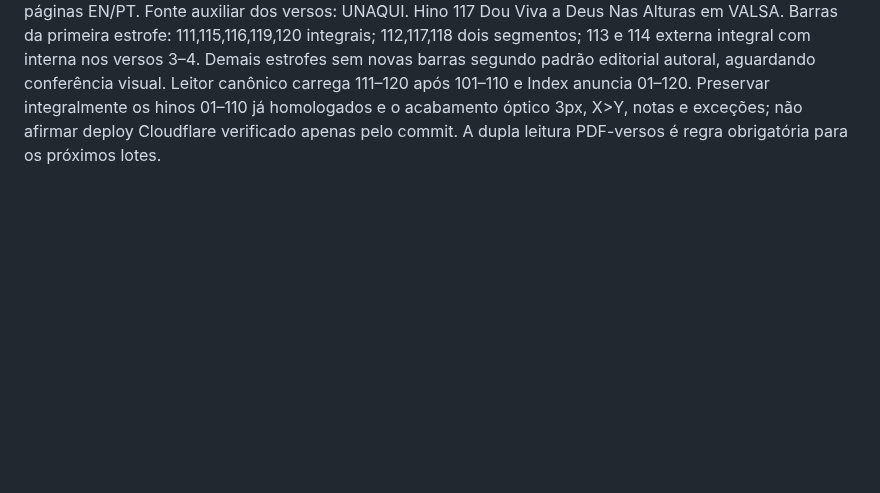
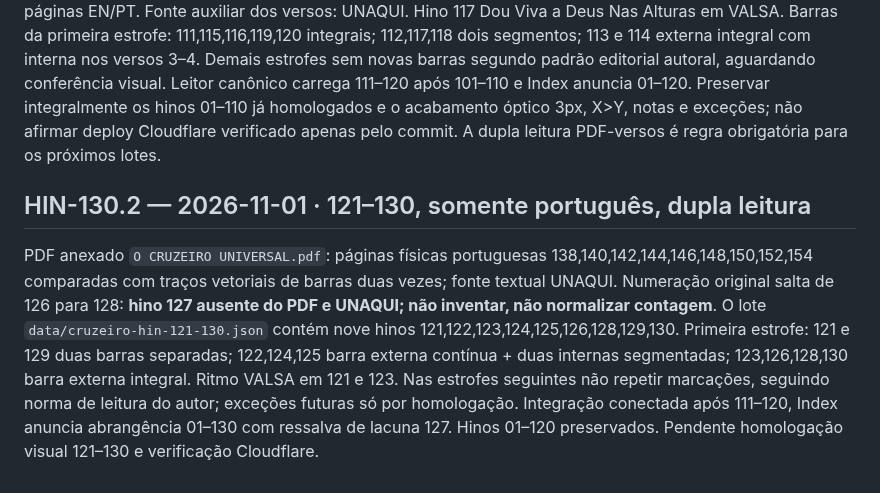
Before and after one commit to siyayoacademy/mestrecantoensino, a Markdown page: docs/MCE-RETOMADA-CANONICA.md, the part around the change. Rendered like a GitHub page; blank space fills up the shorter version.

Commit message:
docs(mce): checkpoint HIN-130.2 double-checked Portuguese PDF and source 127 gap

```diff
--- a/docs/MCE-RETOMADA-CANONICA.md
+++ b/docs/MCE-RETOMADA-CANONICA.md
@@ -173,3 +173,7 @@ Recuperado acesso GitHub após bloqueio inicial e criado `data/cruzeiro-hin-101-
 ## HIN-120.2 — 2026-11-01 · Hinos 111–120 em português
 
 Lote `data/cruzeiro-hin-111-120.json` criado após duas leituras das barras verticais no PDF anexado `O CRUZEIRO UNIVERSAL.pdf`, páginas físicas 123–136, escolhendo as versões em português quando coexistem páginas EN/PT. Fonte auxiliar dos versos: UNAQUI. Hino 117 Dou Viva a Deus Nas Alturas em VALSA. Barras da primeira estrofe: 111,115,116,119,120 integrais; 112,117,118 dois segmentos; 113 e 114 externa integral com interna nos versos 3–4. Demais estrofes sem novas barras segundo padrão editorial autoral, aguardando conferência visual. Leitor canônico carrega 111–120 após 101–110 e Index anuncia 01–120. Preservar integralmente os hinos 01–110 já homologados e o acabamento óptico 3px, X>Y, notas e exceções; não afirmar deploy Cloudflare verificado apenas pelo commit. A dupla leitura PDF-versos é regra obrigatória para os próximos lotes.
+
+## HIN-130.2 — 2026-11-01 · 121–130, somente português, dupla leitura
+
+PDF anexado `O CRUZEIRO UNIVERSAL.pdf`: páginas físicas portuguesas 138,140,142,144,146,148,150,152,154 comparadas com traços vetoriais de barras duas vezes; fonte textual UNAQUI. Numeração original salta de 126 para 128: **hino 127 ausente do PDF e UNAQUI; não inventar, não normalizar contagem**. O lote `data/cruzeiro-hin-121-130.json` contém nove hinos 121,122,123,124,125,126,128,129,130. Primeira estrofe: 121 e 129 duas barras separadas; 122,124,125 barra externa contínua + duas internas segmentadas; 123,126,128,130 barra externa integral. Ritmo VALSA em 121 e 123. Nas estrofes seguintes não repetir marcações, seguindo norma de leitura do autor; exceções futuras só por homologação. Integração conectada após 111–120, Index anuncia abrangência 01–130 com ressalva de lacuna 127. Hinos 01–120 preservados. Pendente homologação visual 121–130 e verificação Cloudflare.
```
